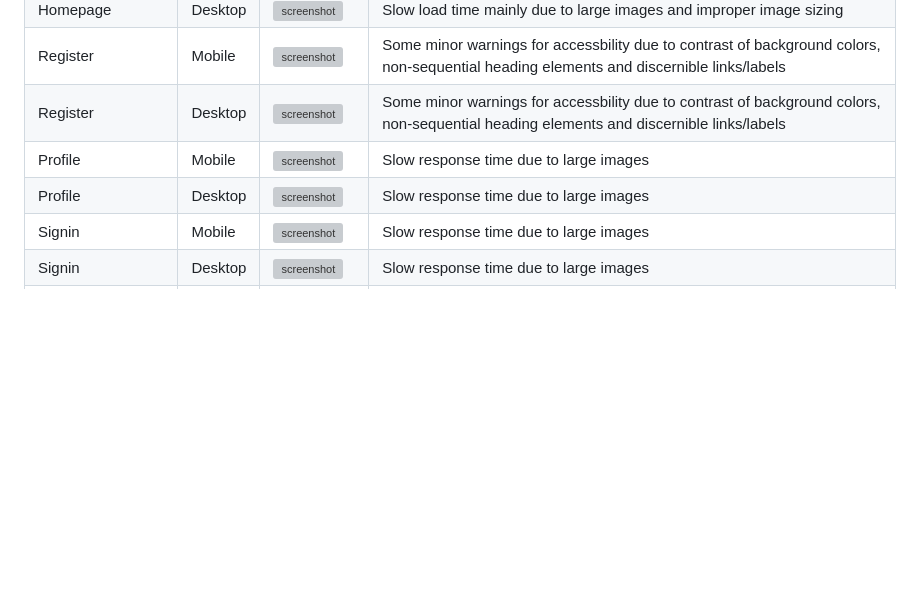
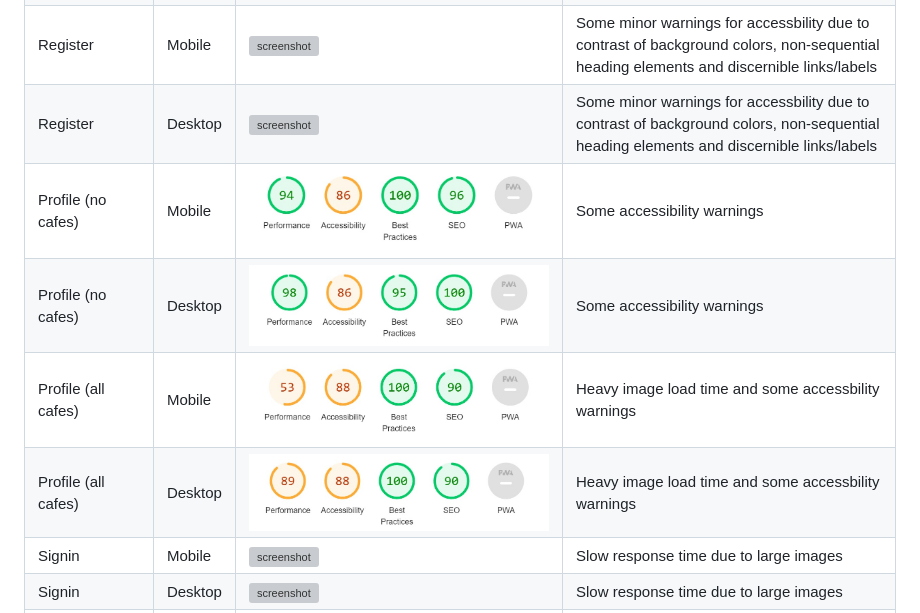
Before and after one commit to tarahwaters/milestone-project3, a Markdown page: TESTING.md, the part around the change. Drawn GitHub-style; blank space fills up the shorter version; grey boxes are pictures that could not be loaded.

Commit message:
Add profile lighthouse details

```diff
--- a/TESTING.md
+++ b/TESTING.md
@@ -87,8 +87,10 @@ I've tested my deployed project using the Lighthouse Audit tool to check for any
 | Homepage | Desktop | ![screenshot](documentation/testing/lighthouse/homepage-desktop.jpg) | Slow load time mainly due to large images and improper image sizing |
 | Register | Mobile | ![screenshot](documentation/testing/lighthouse/register-mobile.jpg) | Some minor warnings for accessbility due to contrast of background colors, non-sequential heading elements and discernible links/labels |
 | Register | Desktop | ![screenshot](documentation/testing/lighthouse/register-desktop.jpg) | Some minor warnings for accessbility due to contrast of background colors, non-sequential heading elements and discernible links/labels |
-| Profile | Mobile | ![screenshot](documentation/lighthouse-login-mobile.png) | Slow response time due to large images |
-| Profile | Desktop | ![screenshot](documentation/lighthouse-login-desktop.png) | Slow response time due to large images |
+| Profile (no cafes) | Mobile | ![screenshot](documentation/testing/lighthouse/profile-nocafes-mobile.jpg) | Some accessibility warnings |
+| Profile (no cafes) | Desktop | ![screenshot](documentation/testing/lighthouse/profile-nocafes-desktop.jpg) | Some accessibility warnings |
+| Profile (all cafes) | Mobile | ![screenshot](documentation/testing/lighthouse/profile-allcafes-mobile.jpg) | Heavy image load time and some accessbility warnings |
+| Profile (all cafes) | Desktop | ![screenshot](documentation/testing/lighthouse/profile-allcafes-desktop.jpg) | Heavy image load time and some accessbility warnings |
 | Signin | Mobile | ![screenshot](documentation/lighthouse-profile-mobile.png) | Slow response time due to large images |
 | Signin | Desktop | ![screenshot](documentation/lighthouse-profile-desktop.png) | Slow response time due to large images |
 | Add Cafe | Mobile | ![screenshot](documentation/lighthouse-allgifts-mobile.png) | Slow response time due to large images |
```
